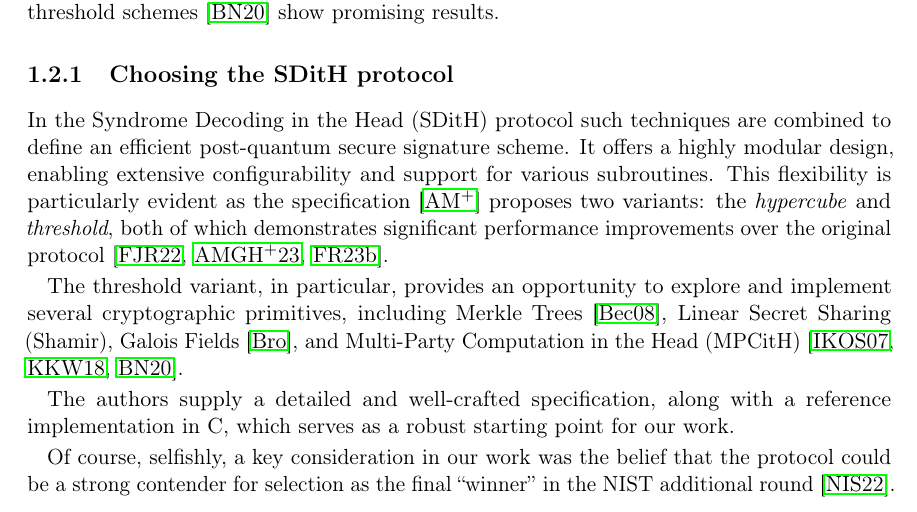
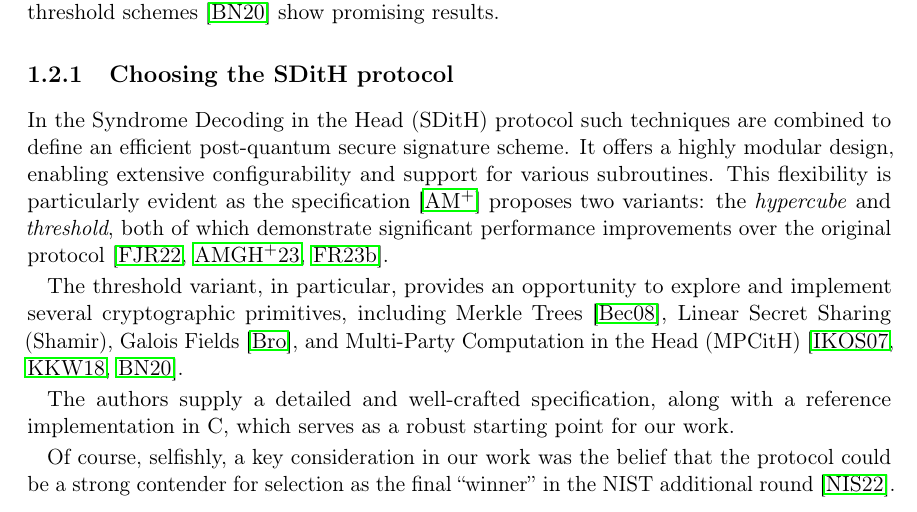
Before and after one commit to Mactherobot/sdith-rust, a LaTeX thesis (project/template.tex): part of page 9 of 113, cut so that both start at the same text. Compiled offline with pdfLaTeX.

Commit message:
Update project/template.tex

```diff
--- a/project/template.tex
+++ b/project/template.tex
@@ -230,7 +230,7 @@ The advent of public-key cryptosystems by Diffie and Hellman in 1976 revolutioni
 While the scheme never saw widespread adoption due to its large key sizes, the interest in code-based crypto-schemes has seen a resurgence as it is not vulnerable to known quantum attacks like Shor's algorithm. Recent developments in code-based cryptosystems have shown that the performance needed for code based cryptographic schemes practically is within reach, one such scheme is BIKE~\cite{BIKE_Spec_2024} from the first NIST PQC call. Introductions of linear based codes on finite fields and MPCitH (Multi-Party Computation in the Head) threshold schemes~\cite{baum2020concretely} show promising results.
 
 \subsection{Choosing the SDitH protocol}
-In the Syndrome Decoding in the Head (SDitH) protocol such techniques are combined to define an efficient post-quantum secure signature scheme. It offers a highly modular design, enabling extensive configurability and support for various subroutines. This flexibility is particularly evident as the specification~\cite{aguilarsyndrome11} proposes two variants: the \textit{hypercube} and \textit{threshold}, both of which demonstrates significant performance improvements over the original protocol~\cite{feneuil2022syndrome,aguilar2023return,feneuil2023threshold}.
+In the Syndrome Decoding in the Head (SDitH) protocol such techniques are combined to define an efficient post-quantum secure signature scheme. It offers a highly modular design, enabling extensive configurability and support for various subroutines. This flexibility is particularly evident as the specification~\cite{aguilarsyndrome11} proposes two variants: the \textit{hypercube} and \textit{threshold}, both of which demonstrate significant performance improvements over the original protocol~\cite{feneuil2022syndrome,aguilar2023return,feneuil2023threshold}.
 
 The threshold variant, in particular, provides an opportunity to explore and implement several cryptographic primitives, including Merkle Trees~\cite{becker2008merkle}, Linear Secret Sharing (Shamir), Galois Fields~\cite{brownadvanced}, and Multi-Party Computation in the Head (MPCitH)~\cite{ishai2007zero,katz2018improved,baum2020concretely}.
 % \todo{(Maybe write about the opposed in the hypercube variant)}
```
